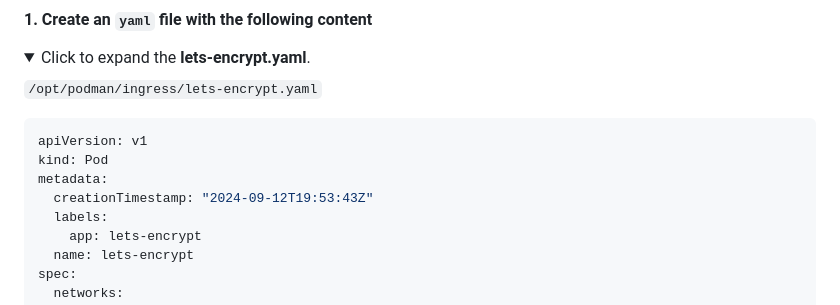
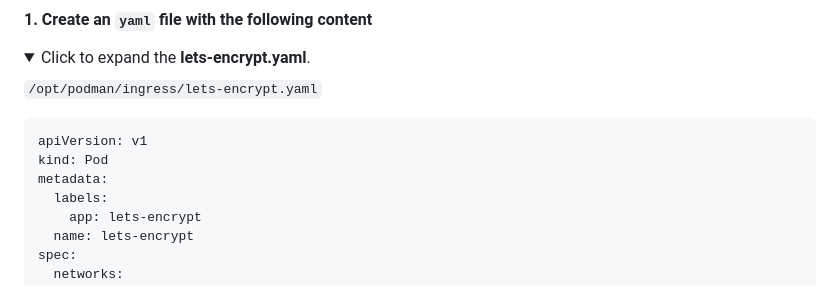
Before and after one commit to cjuniorfox/juniorfox-site, a Markdown page: app/articles/diy-linux-router-part-6-nextcloud-jellyfin.md, the part around the change. GitHub-like rendering; folded sections open.

Commit message:
fixed timestamp

```diff
--- a/app/articles/diy-linux-router-part-6-nextcloud-jellyfin.md
+++ b/app/articles/diy-linux-router-part-6-nextcloud-jellyfin.md
@@ -210,7 +210,6 @@ The **Let's Encrypt** is a free service that provides **SSL Certificates**. It's
 apiVersion: v1
 kind: Pod
 metadata:
-  creationTimestamp: "2024-09-12T19:53:43Z"
   labels:
     app: lets-encrypt
   name: lets-encrypt
```
